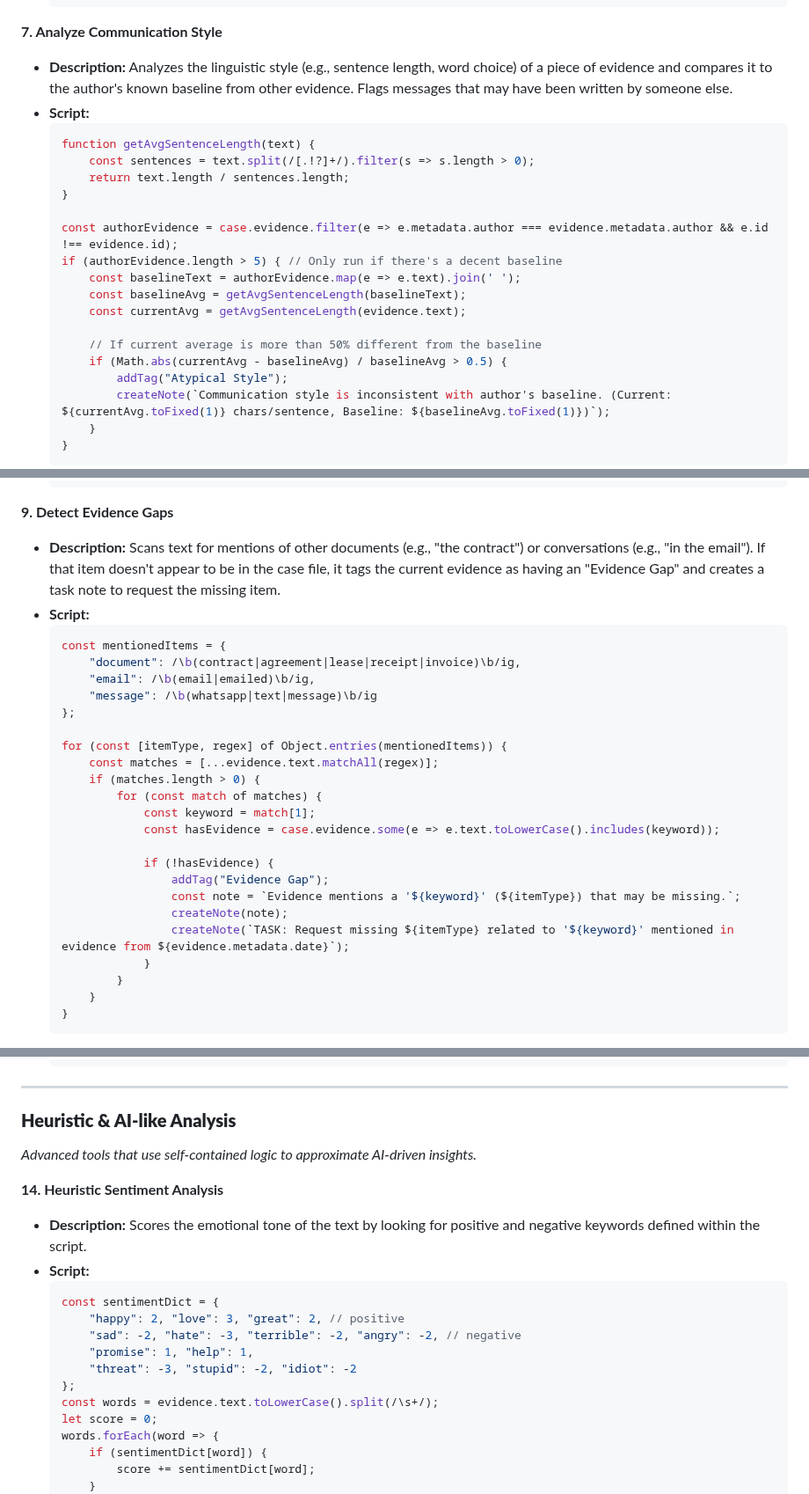
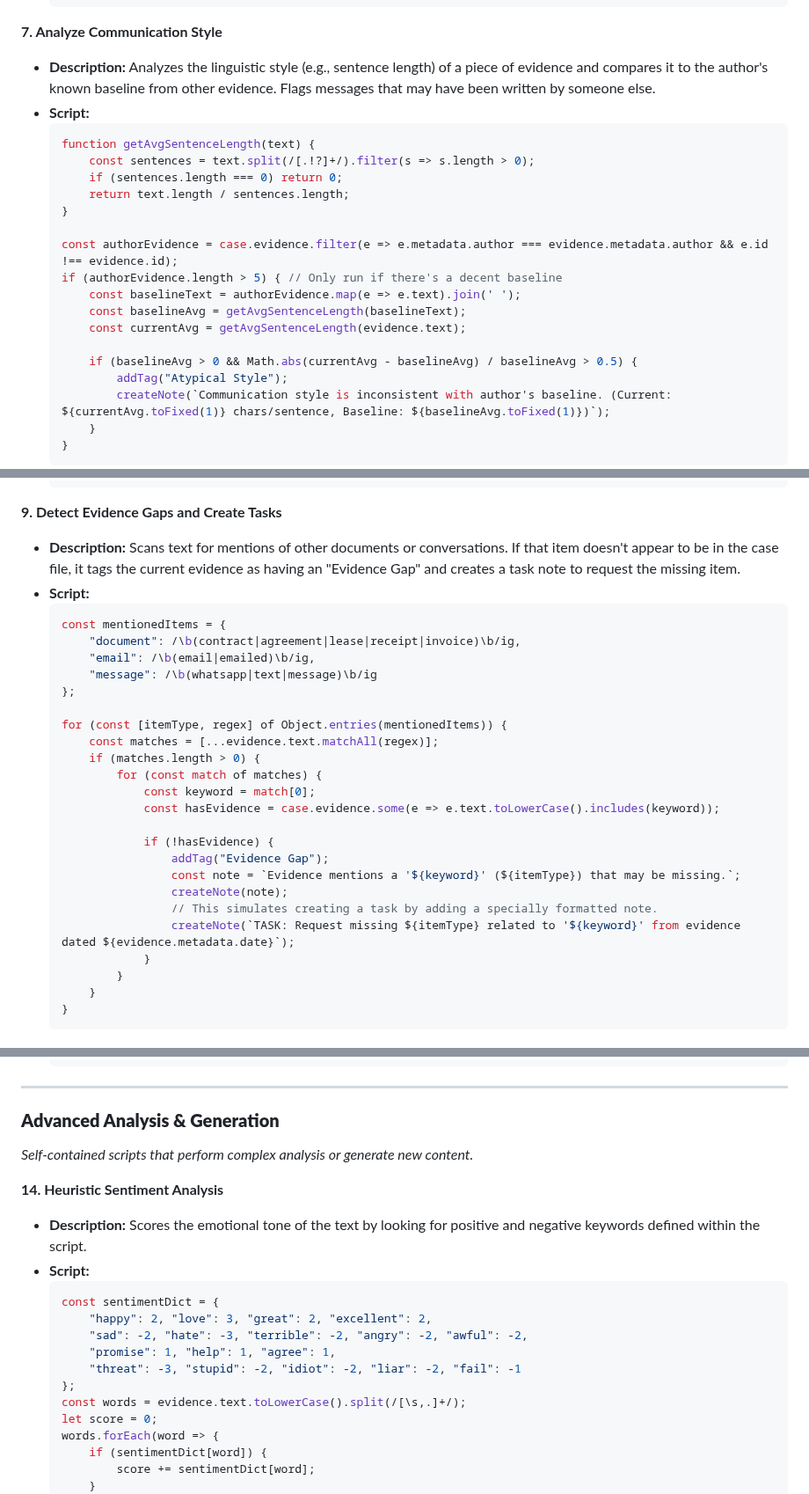
Before and after one commit to HereLiesAz/TheLexorcist, a Markdown page: SCRIPT_EXAMPLES.md, 3 parts joined by grey strips. Shown at 88% size. Drawn GitHub-style.

````diff
--- a/SCRIPT_EXAMPLES.md
+++ b/SCRIPT_EXAMPLES.md
@@ -140,11 +140,12 @@ For the purpose of these examples, we assume the script environment provides the
     ```
 
 **7. Analyze Communication Style**
-*   **Description:** Analyzes the linguistic style (e.g., sentence length, word choice) of a piece of evidence and compares it to the author's known baseline from other evidence. Flags messages that may have been written by someone else.
+*   **Description:** Analyzes the linguistic style (e.g., sentence length) of a piece of evidence and compares it to the author's known baseline from other evidence. Flags messages that may have been written by someone else.
 *   **Script:**
     ```javascript
     function getAvgSentenceLength(text) {
         const sentences = text.split(/[.!?]+/).filter(s => s.length > 0);
+        if (sentences.length === 0) return 0;
         return text.length / sentences.length;
     }
 
@@ -154,8 +155,7 @@ For the purpose of these examples, we assume the script environment provides the
         const baselineAvg = getAvgSentenceLength(baselineText);
         const currentAvg = getAvgSentenceLength(evidence.text);
 
-        // If current average is more than 50% different from the baseline
-        if (Math.abs(currentAvg - baselineAvg) / baselineAvg > 0.5) {
+        if (baselineAvg > 0 && Math.abs(currentAvg - baselineAvg) / baselineAvg > 0.5) {
             addTag("Atypical Style");
             createNote(`Communication style is inconsistent with author's baseline. (Current: ${currentAvg.toFixed(1)} chars/sentence, Baseline: ${baselineAvg.toFixed(1)})`);
         }
@@ -182,8 +182,8 @@ For the purpose of these examples, we assume the script environment provides the
     }
     ```
 
-**9. Detect Evidence Gaps**
-*   **Description:** Scans text for mentions of other documents (e.g., "the contract") or conversations (e.g., "in the email"). If that item doesn't appear to be in the case file, it tags the current evidence as having an "Evidence Gap" and creates a task note to request the missing item.
+**9. Detect Evidence Gaps and Create Tasks**
+*   **Description:** Scans text for mentions of other documents or conversations. If that item doesn't appear to be in the case file, it tags the current evidence as having an "Evidence Gap" and creates a task note to request the missing item.
 *   **Script:**
     ```javascript
     const mentionedItems = {
@@ -196,14 +196,15 @@ For the purpose of these examples, we assume the script environment provides the
         const matches = [...evidence.text.matchAll(regex)];
         if (matches.length > 0) {
             for (const match of matches) {
-                const keyword = match[1];
+                const keyword = match[0];
                 const hasEvidence = case.evidence.some(e => e.text.toLowerCase().includes(keyword));
 
                 if (!hasEvidence) {
                     addTag("Evidence Gap");
                     const note = `Evidence mentions a '${keyword}' (${itemType}) that may be missing.`;
                     createNote(note);
-                    createNote(`TASK: Request missing ${itemType} related to '${keyword}' mentioned in evidence from ${evidence.metadata.date}`);
+                    // This simulates creating a task by adding a specially formatted note.
+                    createNote(`TASK: Request missing ${itemType} related to '${keyword}' from evidence dated ${evidence.metadata.date}`);
                 }
             }
         }
@@ -283,21 +282,21 @@ For the purpose of these examples, we assume the script environment provides the
 
 ---
 
-### **Heuristic & AI-like Analysis**
+### **Advanced Analysis & Generation**
 
-*Advanced tools that use self-contained logic to approximate AI-driven insights.*
+*Self-contained scripts that perform complex analysis or generate new content.*
 
 **14. Heuristic Sentiment Analysis**
 *   **Description:** Scores the emotional tone of the text by looking for positive and negative keywords defined within the script.
 *   **Script:**
     ```javascript
     const sentimentDict = {
-        "happy": 2, "love": 3, "great": 2, // positive
-        "sad": -2, "hate": -3, "terrible": -2, "angry": -2, // negative
-        "promise": 1, "help": 1,
-        "threat": -3, "stupid": -2, "idiot": -2
+        "happy": 2, "love": 3, "great": 2, "excellent": 2,
+        "sad": -2, "hate": -3, "terrible": -2, "angry": -2, "awful": -2,
+        "promise": 1, "help": 1, "agree": 1,
+        "threat": -3, "stupid": -2, "idiot": -2, "liar": -2, "fail": -1
     };
-    const words = evidence.text.toLowerCase().split(/\s+/);
+    const words = evidence.text.toLowerCase().split(/[\s,.]+/);
     let score = 0;
     words.forEach(word => {
         if (sentimentDict[word]) {
````
Also changed, not shown: other parts of SCRIPT_EXAMPLES.md (+6 -8 lines), AI_IMPLEMENTATION_PROPOSAL.md (added, +37 -0 lines).
